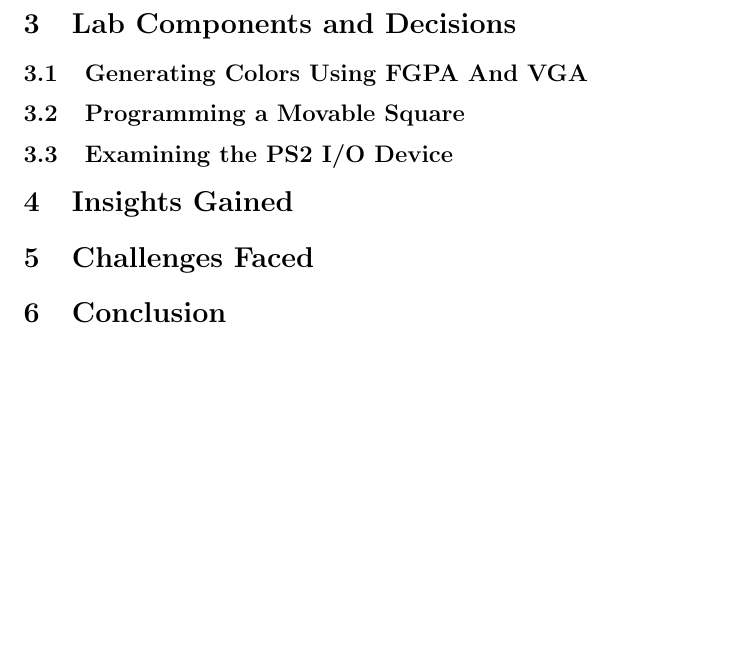
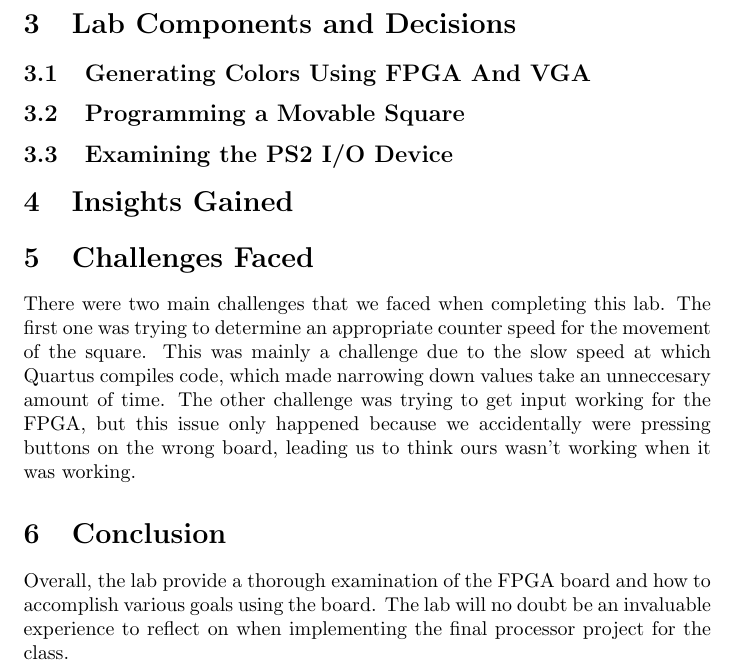
Before and after one commit to BillGatesNephew/lab-5-walker-joseph-4, a LaTeX document (lab-5.tex): part of page 4 of 4, cut so that both start at the same text, the shorter picture padded with empty space. Compiled offline with pdfLaTeX.

Commit message:
Added challenges faced and conclusion section.

```diff
--- a/lab-5.tex
+++ b/lab-5.tex
@@ -53,7 +53,7 @@ By submitting this \LaTeX{} document, I affirm that
     \subsection{Question 7: Lab Improvements}
         For the most part, the lab seemed to be pretty well done, and it demonstrated a lot of useful manipulations for the FPGA board. The last section with the PS1 controller is really the only thing that seemed a little pointless due to its brevity.
 \section{Lab Components and Decisions}
-    \subsection{Generating Colors Using FGPA And VGA}
+    \subsection{Generating Colors Using FPGA And VGA}
 
     \subsection{Programming a Movable Square}
 
@@ -62,7 +62,9 @@ By submitting this \LaTeX{} document, I affirm that
 \section{Insights Gained}
 
 \section{Challenges Faced}
+    There were two main challenges that we faced when completing this lab. The first one was trying to determine an appropriate counter speed for the movement of the square. This was mainly a challenge due to the slow speed at which Quartus compiles code, which made narrowing down values take an unneccesary amount of time. The other challenge was trying to get input working for the FPGA, but this issue only happened because we accidentally were pressing buttons on the wrong board, leading us to think ours wasn't working when it was working.
 
 \section{Conclusion}
+        Overall, the lab provide a thorough examination of the FPGA board and how to accomplish various goals using the board. The lab will no doubt be an invaluable experience to reflect on when implementing the final processor project for the class.
 
 \end{document}
```
